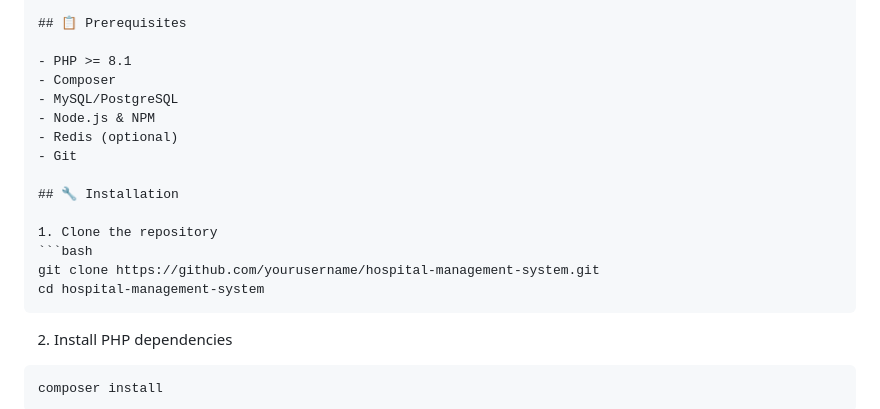
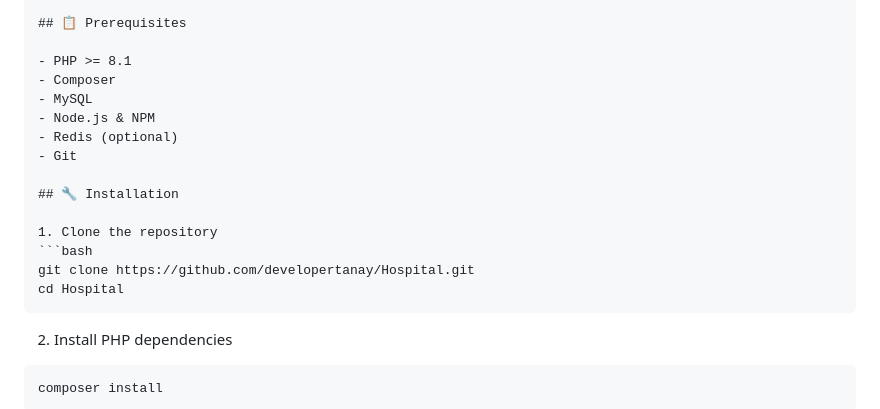
Before and after one commit to developertanay/Hospital, a Markdown page: README.md, the part around the change. GitHub-like rendering.

````diff
--- a/README.md
+++ b/README.md
@@ -68,7 +68,7 @@ A comprehensive hospital management system built with Laravel that provides real
 
 - PHP >= 8.1
 - Composer
-- MySQL/PostgreSQL
+- MySQL
 - Node.js & NPM
 - Redis (optional)
 - Git
@@ -77,8 +77,8 @@ A comprehensive hospital management system built with Laravel that provides real
 
 1. Clone the repository
 ```bash
-git clone https://github.com/yourusername/hospital-management-system.git
-cd hospital-management-system
+git clone https://github.com/developertanay/Hospital.git
+cd Hospital
 ```
 
 2. Install PHP dependencies
````
